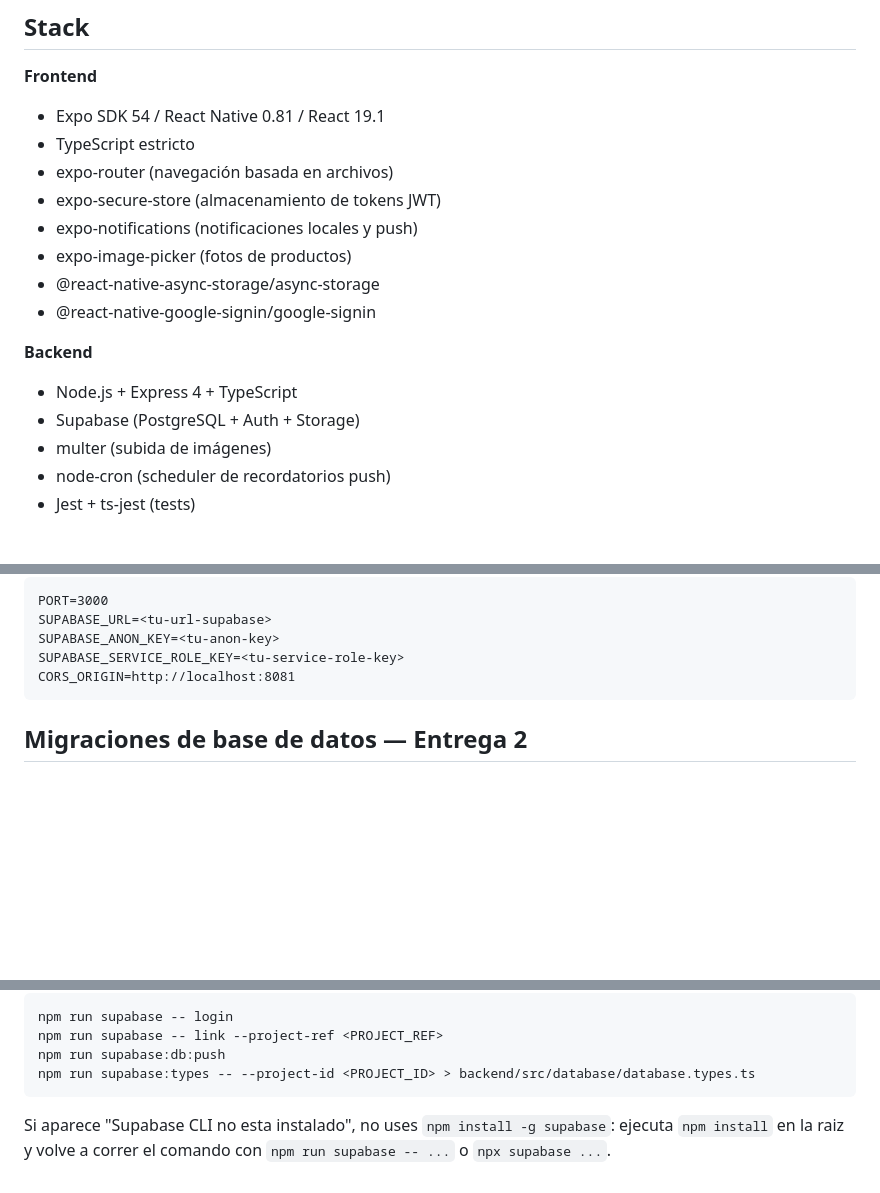
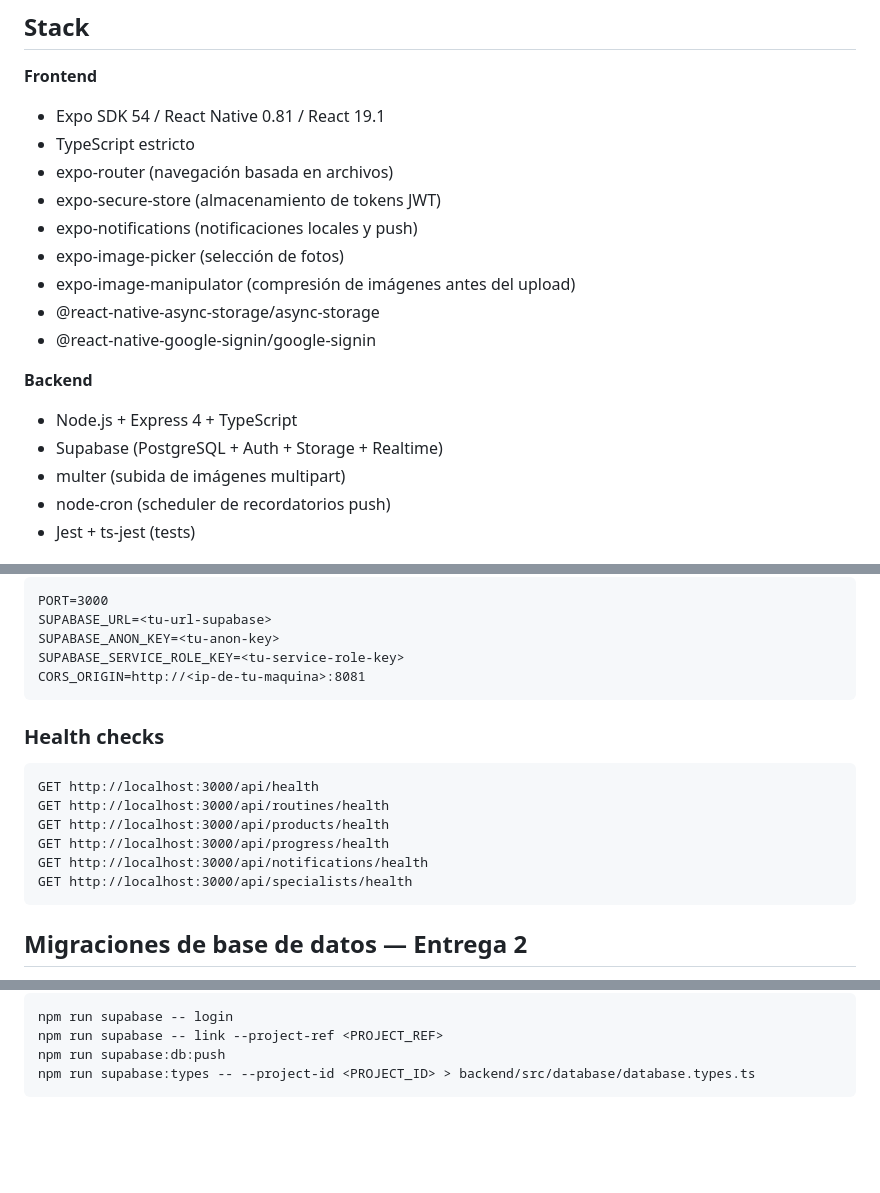
Before and after one commit to RomeroSilvia/Eos, a Markdown page: README.md, 3 parts joined by grey strips. Rendered like a GitHub page; blank space fills up the shorter version.

````diff
--- a/README.md
+++ b/README.md
@@ -12,14 +12,15 @@ Proyecto académico — UTN, cuarto año, Aplicaciones Móviles.
 - expo-router (navegación basada en archivos)
 - expo-secure-store (almacenamiento de tokens JWT)
 - expo-notifications (notificaciones locales y push)
-- expo-image-picker (fotos de productos)
+- expo-image-picker (selección de fotos)
+- expo-image-manipulator (compresión de imágenes antes del upload)
 - @react-native-async-storage/async-storage
 - @react-native-google-signin/google-signin
 
 **Backend**
 - Node.js + Express 4 + TypeScript
-- Supabase (PostgreSQL + Auth + Storage)
-- multer (subida de imágenes)
+- Supabase (PostgreSQL + Auth + Storage + Realtime)
+- multer (subida de imágenes multipart)
 - node-cron (scheduler de recordatorios push)
 - Jest + ts-jest (tests)
 
@@ -67,7 +68,18 @@ PORT=3000
 SUPABASE_URL=<tu-url-supabase>
 SUPABASE_ANON_KEY=<tu-anon-key>
 SUPABASE_SERVICE_ROLE_KEY=<tu-service-role-key>
-CORS_ORIGIN=http://localhost:8081
+CORS_ORIGIN=http://<ip-de-tu-maquina>:8081
+```
+
+### Health checks
+
+```
+GET http://localhost:3000/api/health
+GET http://localhost:3000/api/routines/health
+GET http://localhost:3000/api/products/health
+GET http://localhost:3000/api/progress/health
+GET http://localhost:3000/api/notifications/health
+GET http://localhost:3000/api/specialists/health
 ```
 
 ## Migraciones de base de datos — Entrega 2
@@ -215,5 +237,3 @@ npm run supabase -- link --project-ref <PROJECT_REF>
 npm run supabase:db:push
 npm run supabase:types -- --project-id <PROJECT_ID> > backend/src/database/database.types.ts
 ```
-
-Si aparece "Supabase CLI no esta instalado", no uses `npm install -g supabase`: ejecuta `npm install` en la raiz y volve a correr el comando con `npm run supabase -- ...` o `npx supabase ...`.
````
Also changed, not shown: other parts of README.md (+24 -14 lines).
